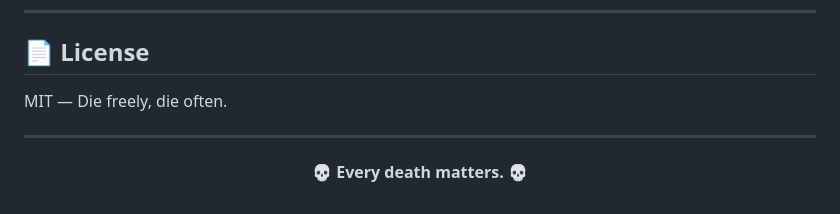
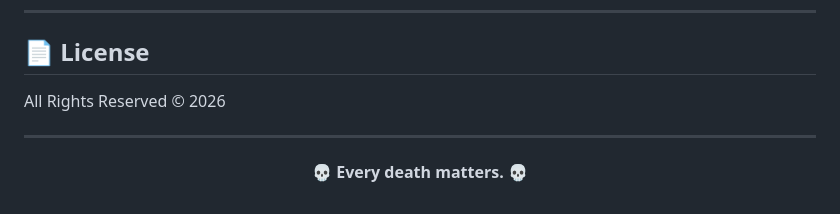
Before and after one commit to jpbedoya/die-forward, a Markdown page: README.md, the part around the change. Drawn GitHub-style.

Commit message:
Update license to All Rights Reserved

```diff
--- a/README.md
+++ b/README.md
@@ -646,7 +646,7 @@ Among 400+ submissions (mostly trading bots and infra tools), Die Forward is:
 
 ## 📄 License
 
-MIT — Die freely, die often.
+All Rights Reserved © 2026
 
 ---
 
```
